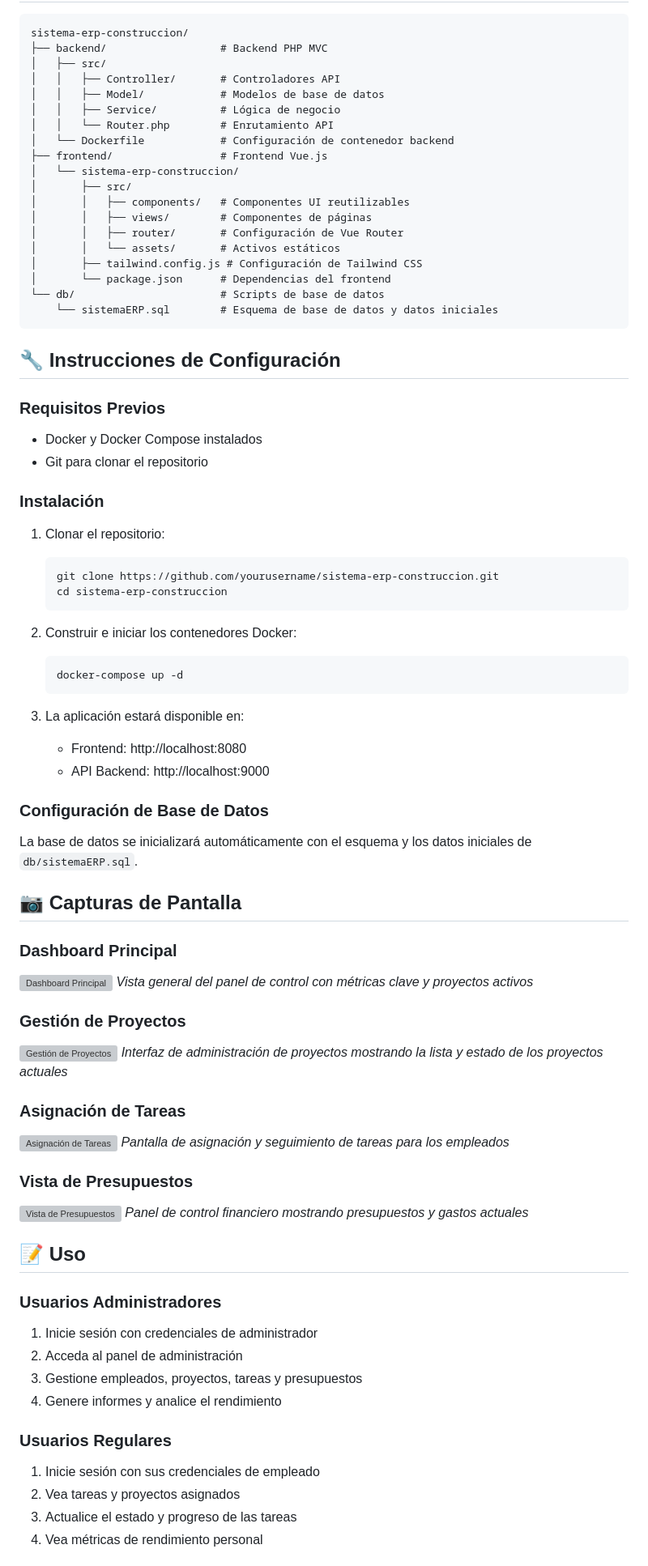
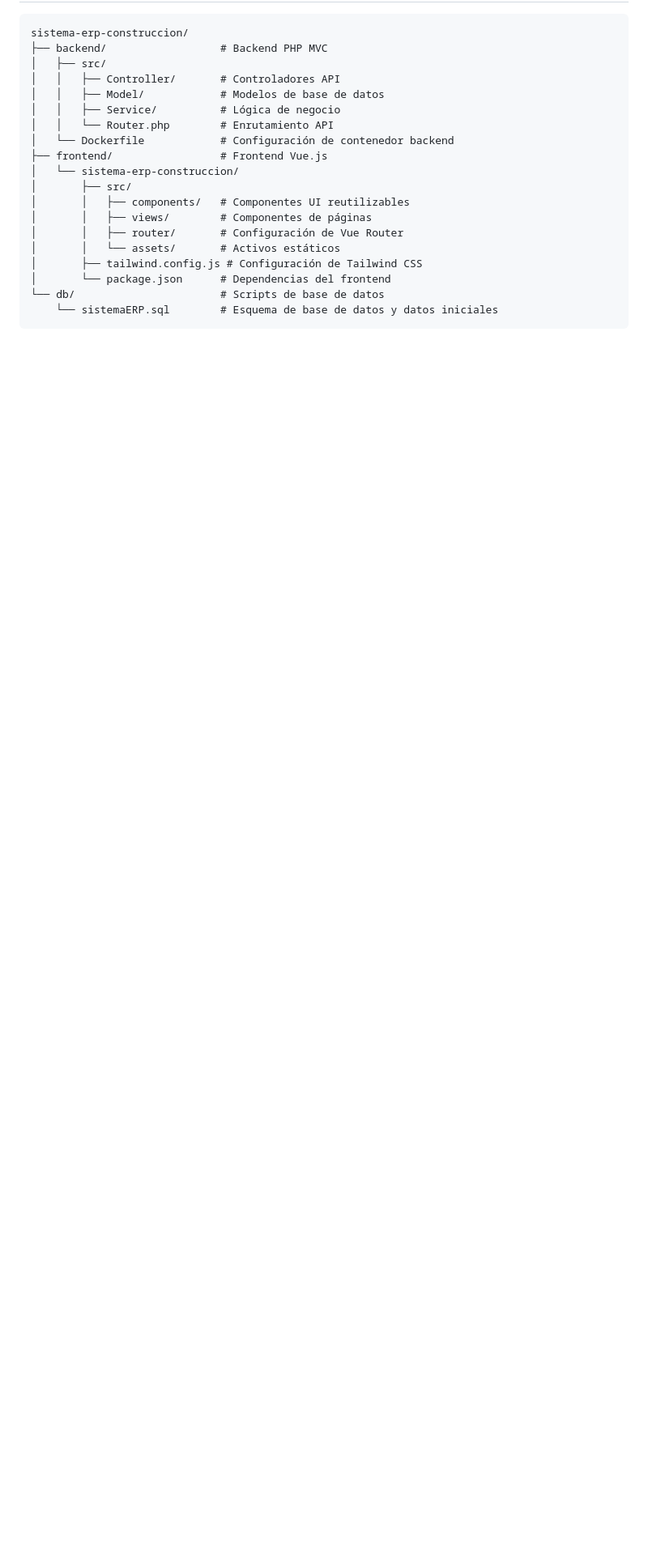
Before and after one commit to MiquelRoca18/sistema-erp-construccion, a Markdown page: README.md, the part around one of its changes. Shown at 81% size. Rendered like a GitHub page; blank space fills up the shorter version; grey boxes are pictures that could not be loaded.

````diff
--- a/README.md
+++ b/README.md
@@ -172,63 +172,3 @@ sistema-erp-construccion/
 └── db/                       # Scripts de base de datos
     └── sistemaERP.sql        # Esquema de base de datos y datos iniciales
 ```
-
-## 🔧 Instrucciones de Configuración
-
-### Requisitos Previos
-- Docker y Docker Compose instalados
-- Git para clonar el repositorio
-
-### Instalación
-
-1. Clonar el repositorio:
-   ```bash
-   git clone https://github.com/yourusername/sistema-erp-construccion.git
-   cd sistema-erp-construccion
-   ```
-
-2. Construir e iniciar los contenedores Docker:
-   ```bash
-   docker-compose up -d
-   ```
-
-3. La aplicación estará disponible en:
-   - Frontend: http://localhost:8080
-   - API Backend: http://localhost:9000
-
-### Configuración de Base de Datos
-
-La base de datos se inicializará automáticamente con el esquema y los datos iniciales de `db/sistemaERP.sql`.
-
-## 📷 Capturas de Pantalla
-
-### Dashboard Principal
-![Dashboard Principal](https://via.placeholder.com/800x400?text=Dashboard+Principal)
-*Vista general del panel de control con métricas clave y proyectos activos*
-
-### Gestión de Proyectos
-![Gestión de Proyectos](https://via.placeholder.com/800x400?text=Gestion+de+Proyectos)
-*Interfaz de administración de proyectos mostrando la lista y estado de los proyectos actuales*
-
-### Asignación de Tareas
-![Asignación de Tareas](https://via.placeholder.com/800x400?text=Asignacion+de+Tareas)
-*Pantalla de asignación y seguimiento de tareas para los empleados*
-
-### Vista de Presupuestos
-![Vista de Presupuestos](https://via.placeholder.com/800x400?text=Vista+de+Presupuestos)
-*Panel de control financiero mostrando presupuestos y gastos actuales*
-
-## 📝 Uso
-
-### Usuarios Administradores
-1. Inicie sesión con credenciales de administrador
-2. Acceda al panel de administración
-3. Gestione empleados, proyectos, tareas y presupuestos
-4. Genere informes y analice el rendimiento
-
-### Usuarios Regulares
-1. Inicie sesión con sus credenciales de empleado
-2. Vea tareas y proyectos asignados
-3. Actualice el estado y progreso de las tareas
-4. Vea métricas de rendimiento personal
-
````
Also changed, not shown: other parts of README.md (+10 -25 lines).
